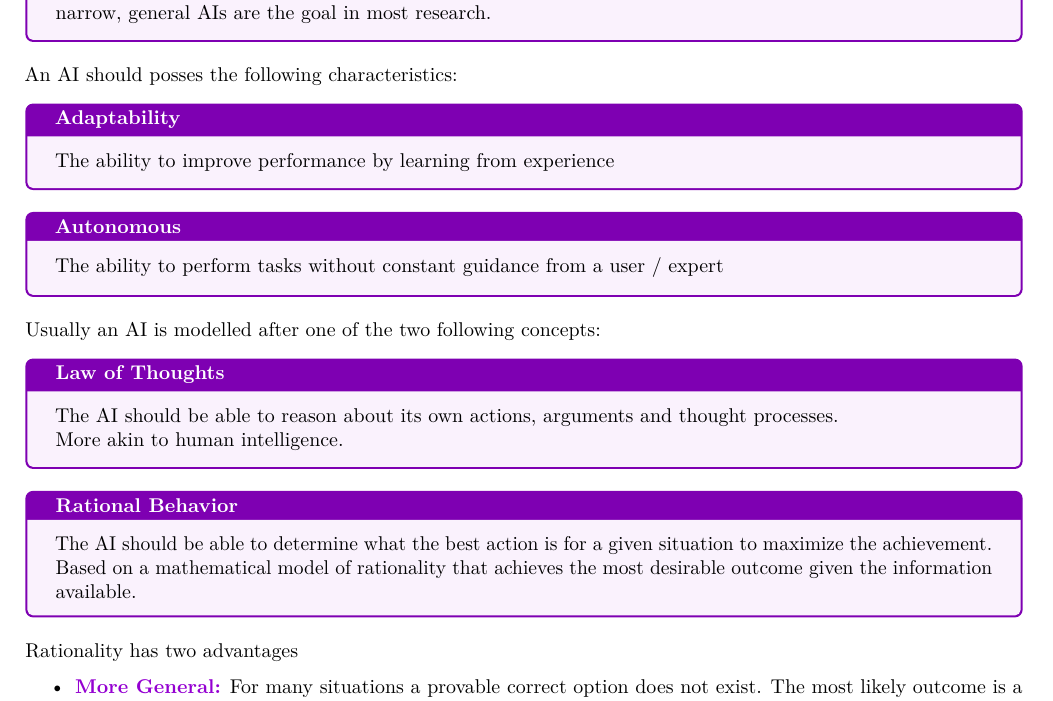
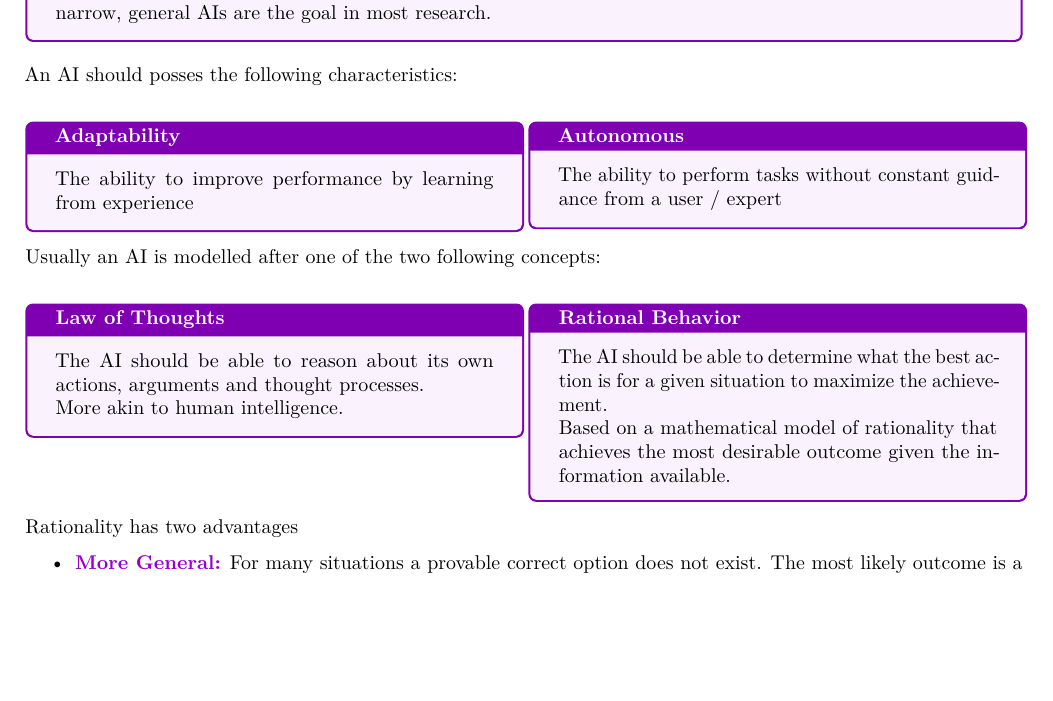
Before and after one commit to moricetamol/EiKISummary, a LaTeX document (EiKI_Summary.tex, which reads Sections/1_What_Is_AI/1_What_Is_AI.tex, summary_preamble.tex): part of page 3 of 17, cut so that both start at the same text, the shorter picture padded with empty space. Compiled offline with pdfLaTeX.

Commit message:
Switched up some form factor in Section 1

```diff
--- a/Sections/1_What_Is_AI/1_What_Is_AI.tex
+++ b/Sections/1_What_Is_AI/1_What_Is_AI.tex
@@ -68,29 +68,44 @@ AIs are often divided into two categories: general AI and narrow AI.
 
 An AI should posses the following characteristics:
 
+\begin{minipage}
+    [t]{0.5\textwidth}
+    \centering
     \begin{defbox}
         [Adaptability]
         The ability to improve performance by learning from experience
     \end{defbox}
-
+\end{minipage}
+\begin{minipage}
+    [t]{0.5\textwidth}
+    \centering
     \begin{defbox}
         [Autonomous]
         The ability to perform tasks without constant guidance from a user / expert
     \end{defbox}
+\end{minipage}
 
 Usually an AI is modelled after one of the two following concepts:
 
+\begin{minipage}
+    [t]{0.5\textwidth}
+    \centering
     \begin{defbox}
         [Law of Thoughts]
         The AI should be able to reason about its own actions, arguments and thought processes.\\
         More akin to human intelligence.
     \end{defbox}
-
+\end{minipage}
+\begin{minipage}
+    [t]{0.5\textwidth}
+    \centering
     \begin{defbox}
         [Rational Behavior]
         The AI should be able to determine what the best action is for a given situation to maximize the achievement.\\
         Based on a mathematical model of rationality that achieves the most desirable outcome given the information available.
     \end{defbox}
+\end{minipage}
+
 
 Rationality has two advantages
 \begin{itemize}
--- a/summary_preamble.tex
+++ b/summary_preamble.tex
@@ -12,6 +12,7 @@
 \usepackage{float}
 \usepackage{enumitem}
 \usepackage{tabularx}
+\usepackage[export]{adjustbox}
 
 \usepackage[protrusion=true,expansion=true]{microtype}
 
@@ -95,6 +96,7 @@
 \SetKw{KwIn}{\color{magenta}in}
 \SetKw{KwError}{\color{red}error}
 \SetKw{KwNil}{\color{magenta}NIL}
+\SetKw{KwNull}{\color{magenta}NULL}
 \SetKw{KwPrint}{\color{magenta}print}
 
 \SetKw{KwFloat}{\color{teal}float}
```
Also changed, not shown: EiKI_Summary.pdf, Sections/1_What_Is_AI/1_What_Is_AI.pdf. Lines whose indentation alone changed are shown as unchanged.
